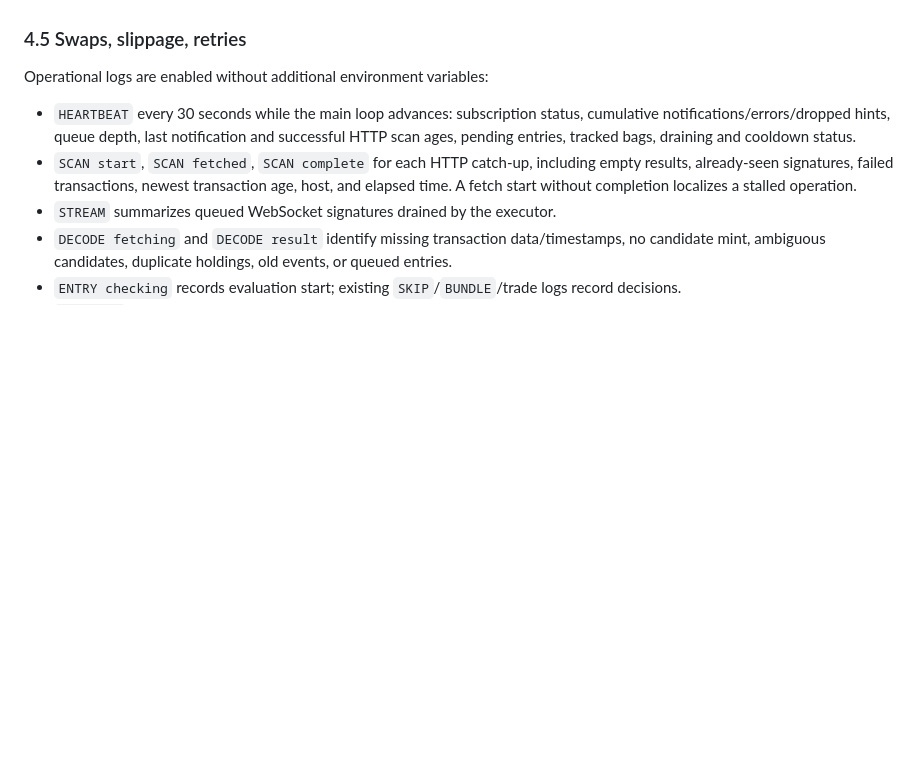
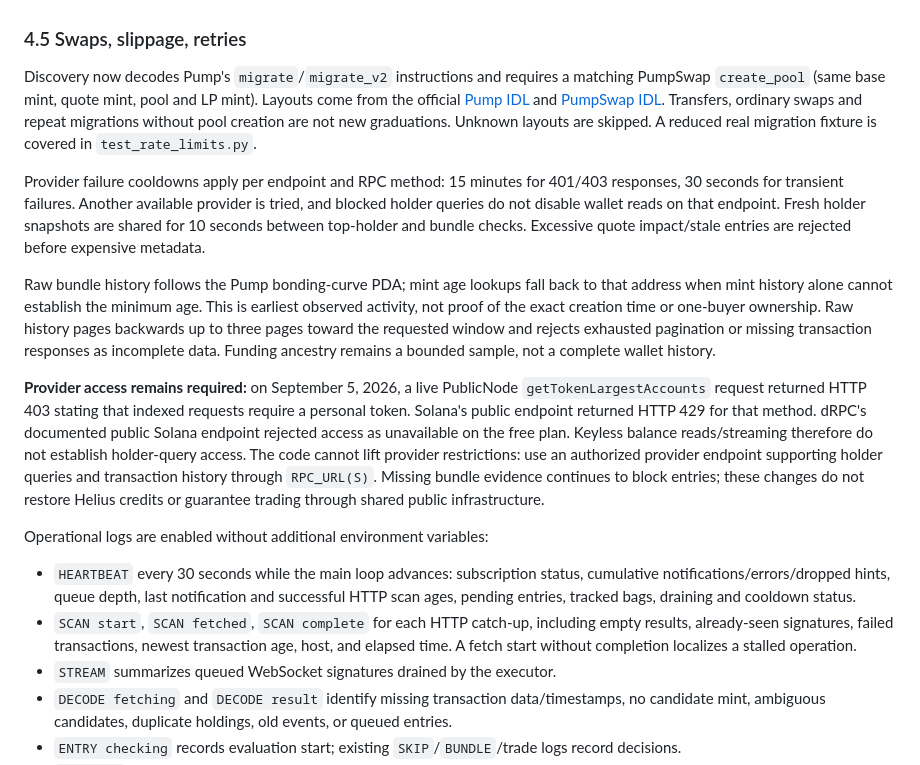
Before and after one commit to duliduliduli/mememe, a Markdown page: grad-backtest/README.md, the part around the change. Rendered like a GitHub page; blank space fills up the shorter version.

Commit message:
Decode verified Pump migrations and reduce failed analysis work

```diff
--- a/grad-backtest/README.md
+++ b/grad-backtest/README.md
@@ -271,6 +271,37 @@ capacity for this bot. Incomplete bundle data still blocks entries. Explicit
 variables taking precedence. Use provider-issued endpoints for sustained operation.
 
 ### 4.5 Swaps, slippage, retries
+
+Discovery now decodes Pump's `migrate`/`migrate_v2` instructions and requires a
+matching PumpSwap `create_pool` (same base mint, quote mint, pool and LP mint).
+Layouts come from the official [Pump IDL](https://github.com/pump-fun/pump-public-docs/blob/main/idl/pump.json)
+and [PumpSwap IDL](https://github.com/pump-fun/pump-public-docs/blob/main/idl/pump_amm.json).
+Transfers, ordinary swaps and repeat migrations without pool creation are not new
+graduations. Unknown layouts are skipped. A reduced real migration fixture is
+covered in `test_rate_limits.py`.
+
+Provider failure cooldowns apply per endpoint and RPC method: 15 minutes for
+401/403 responses, 30 seconds for transient failures. Another available provider
+is tried, and blocked holder queries do not disable wallet reads on that endpoint.
+Fresh holder snapshots are shared for 10 seconds between top-holder and bundle
+checks. Excessive quote impact/stale entries are rejected before expensive metadata.
+
+Raw bundle history follows the Pump bonding-curve PDA; mint age lookups fall back
+to that address when mint history alone cannot establish the minimum age. This is
+earliest observed activity, not proof of the exact creation time or one-buyer ownership.
+Raw history pages backwards up to three pages toward the requested window and
+rejects exhausted pagination or missing transaction responses as incomplete data.
+Funding ancestry remains a bounded sample, not a complete wallet history.
+
+**Provider access remains required:** on September 5, 2026, a live PublicNode
+`getTokenLargestAccounts` request returned HTTP 403 stating that indexed requests
+require a personal token. Solana's public endpoint returned HTTP 429 for that method.
+dRPC's documented public Solana endpoint rejected access as unavailable on the free
+plan. Keyless balance reads/streaming therefore do not establish holder-query access.
+The code cannot lift provider restrictions: use an authorized provider endpoint
+supporting holder queries and transaction history through `RPC_URL(S)`.
+Missing bundle evidence continues to block entries; these changes do not restore
+Helius credits or guarantee trading through shared public infrastructure.
 
 Operational logs are enabled without additional environment variables:
 
```
